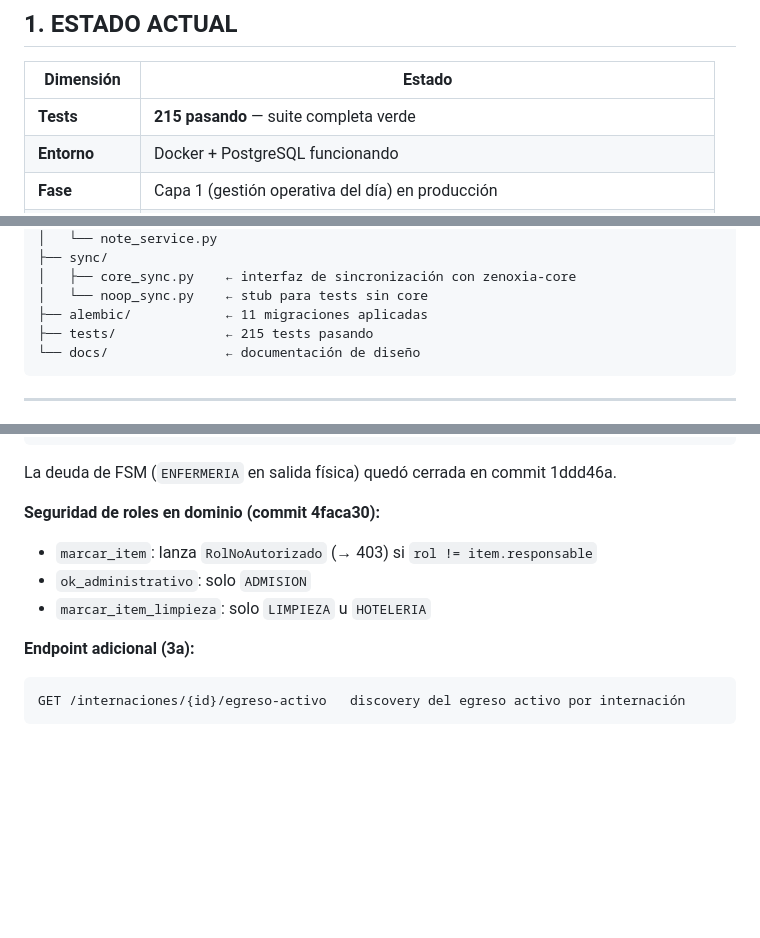
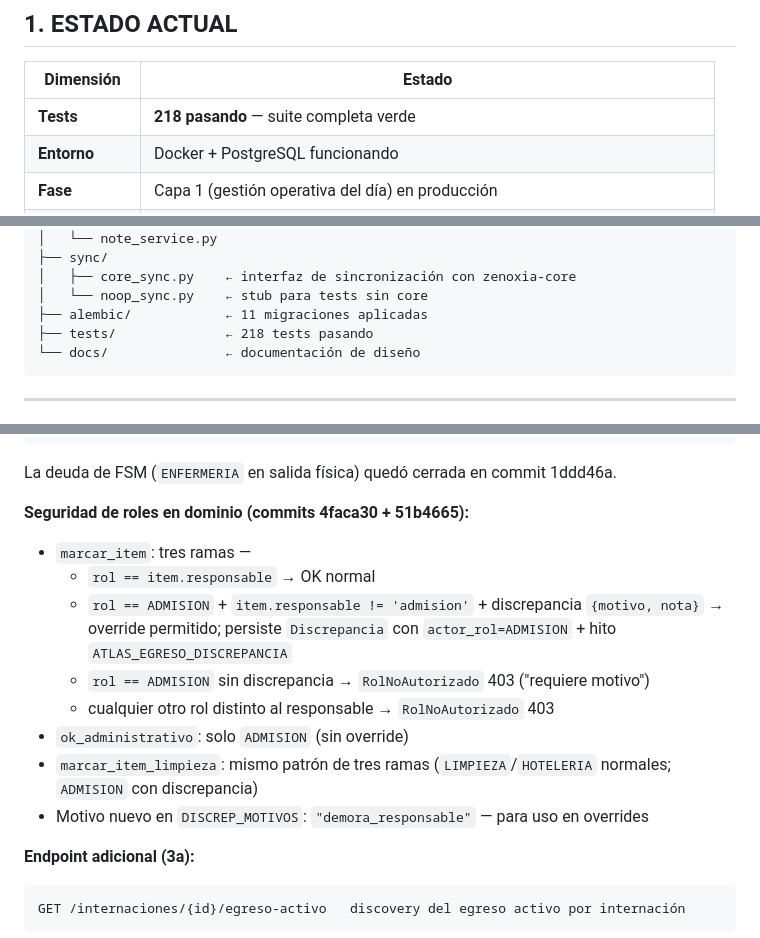
Before and after one commit to angelgabrieldaq/zenoxia-atlas, a Markdown page: STATE_ATLAS.md, 3 parts joined by grey strips. Rendered like a GitHub page; blank space fills up the shorter version.

Commit message:
docs(atlas): STATE_ATLAS.md — 218 tests, override ADMISION con discrepancia
Co-Authored-By: Claude Sonnet 4.6 <noreply@anthropic.com>

````diff
--- a/STATE_ATLAS.md
+++ b/STATE_ATLAS.md
@@ -10,7 +10,7 @@ Leer antes de codear. Subordinado a `DECISIONES_ARQUITECTURA_CORE.md` (en zenoxi
 
 | Dimensión | Estado |
 |---|---|
-| **Tests** | **215 pasando** — suite completa verde |
+| **Tests** | **218 pasando** — suite completa verde |
 | **Entorno** | Docker + PostgreSQL funcionando |
 | **Fase** | Capa 1 (gestión operativa del día) en producción |
 | **Backend** | FastAPI async + SQLAlchemy 2.0 + Alembic |
@@ -241,7 +241,7 @@ zenoxia-atlas/
 │   ├── core_sync.py    ← interfaz de sincronización con zenoxia-core
 │   └── noop_sync.py    ← stub para tests sin core
 ├── alembic/            ← 11 migraciones aplicadas
-├── tests/              ← 215 tests pasando
+├── tests/              ← 218 tests pasando
 └── docs/               ← documentación de diseño
 ```
 
@@ -264,10 +264,15 @@ POST   /egresos/{id}/notas                 agrega reclamo/novedad
 
 La deuda de FSM (`ENFERMERIA` en salida física) quedó cerrada en commit 1ddd46a.
 
-**Seguridad de roles en dominio (commit 4faca30):**
-- `marcar_item`: lanza `RolNoAutorizado` (→ 403) si `rol != item.responsable`
-- `ok_administrativo`: solo `ADMISION`
-- `marcar_item_limpieza`: solo `LIMPIEZA` u `HOTELERIA`
+**Seguridad de roles en dominio (commits 4faca30 + 51b4665):**
+- `marcar_item`: tres ramas —
+  - `rol == item.responsable` → OK normal
+  - `rol == ADMISION` + `item.responsable != 'admision'` + discrepancia `{motivo, nota}` → override permitido; persiste `Discrepancia` con `actor_rol=ADMISION` + hito `ATLAS_EGRESO_DISCREPANCIA`
+  - `rol == ADMISION` sin discrepancia → `RolNoAutorizado` 403 ("requiere motivo")
+  - cualquier otro rol distinto al responsable → `RolNoAutorizado` 403
+- `ok_administrativo`: solo `ADMISION` (sin override)
+- `marcar_item_limpieza`: mismo patrón de tres ramas (`LIMPIEZA`/`HOTELERIA` normales; `ADMISION` con discrepancia)
+- Motivo nuevo en `DISCREP_MOTIVOS`: `"demora_responsable"` — para uso en overrides
 
 **Endpoint adicional (3a):**
 ```
````
